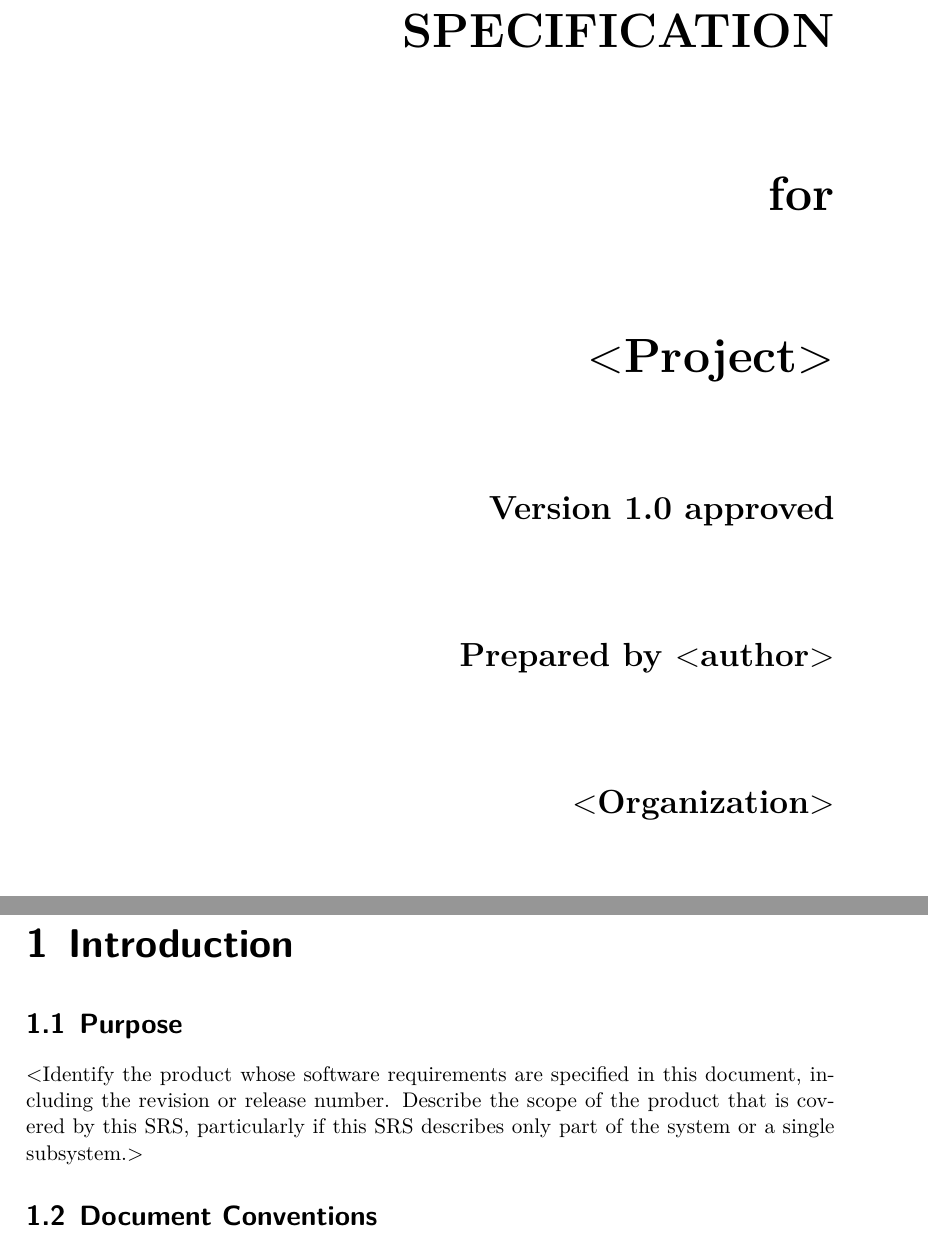
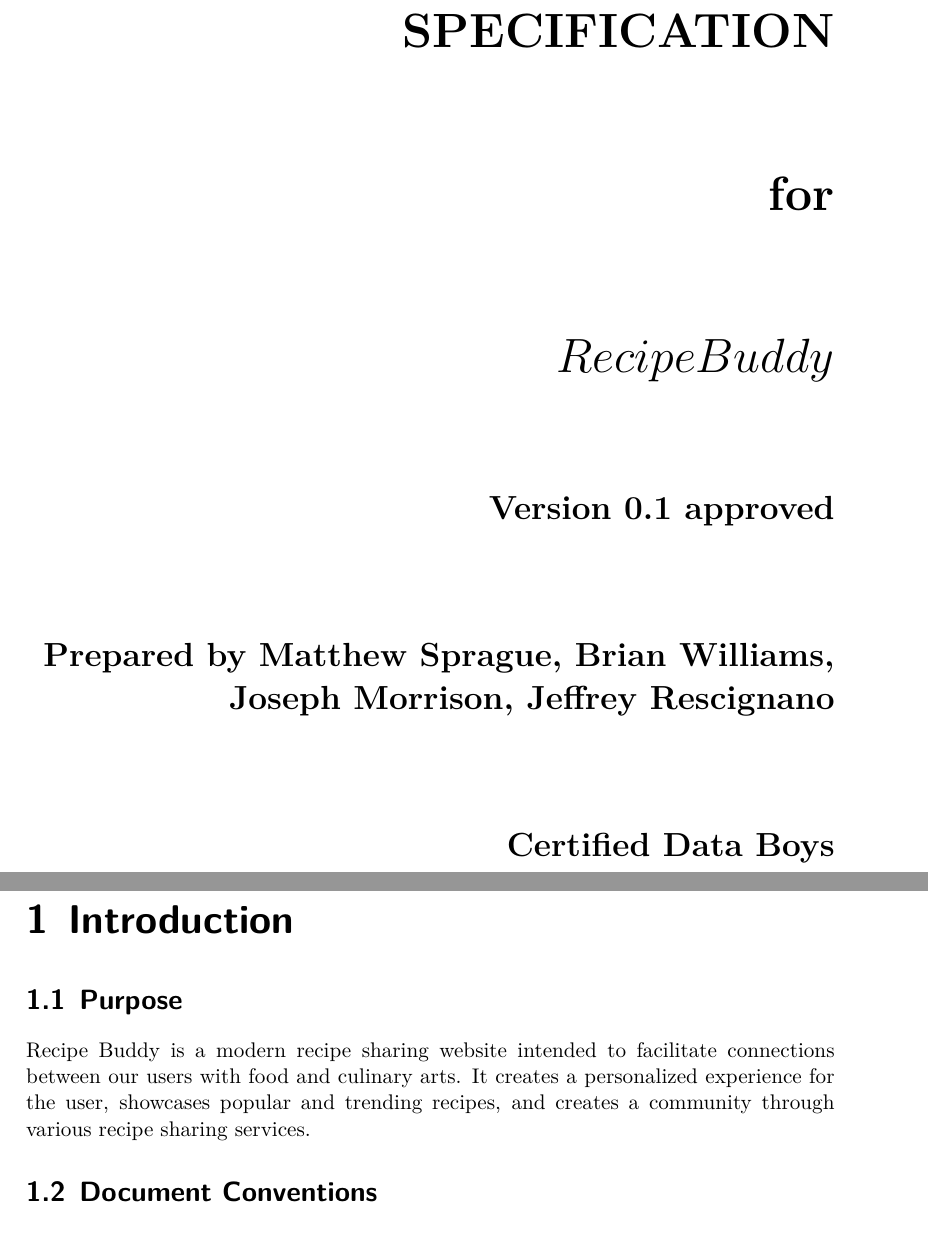
Before and after one commit to CertifiedDataBoys/Requirements-Document, a LaTeX document (srs.tex): two parts of pages 1 and 5 of 12 before the commit and two parts of pages 1 and 6 of 13 after it, joined at a grey line, cut so that both start at the same text. Compiled offline with XeLaTeX.

Commit message:
first rev!

```diff
--- a/srs.tex
+++ b/srs.tex
@@ -34,7 +34,7 @@
     urlcolor=purple,        % color of external links
     linktoc=page            % only page is linked
 }%
-\def\myversion{1.0 }
+\def\myversion{0.1 }
 \date{}
 %\title{%
 
@@ -49,13 +49,13 @@
         \vspace{1.9cm}
         for\\
         \vspace{1.9cm}
-        $<$Project$>$\\
+        $RecipeBuddy$\\
         \vspace{1.9cm}
         \LARGE{Version \myversion approved}\\
         \vspace{1.9cm}
-        Prepared by $<$author$>$\\
+        Prepared by $ $Matthew Sprague, Brian Williams, Joseph Morrison, Jeffrey Rescignano$ $\\
         \vspace{1.9cm}
-        $<$Organization$>$\\
+        $ $Certified Data Boys$ $\\
         \vspace{1.9cm}
         \today\\
     \end{bfseries}
@@ -81,10 +82,7 @@
 \chapter{Introduction}
 
 \section{Purpose}
-$<$Identify the product whose software requirements are specified in this
-document, including the revision or release number. Describe the scope of the
-product that is covered by this SRS, particularly if this SRS describes only
-part of the system or a single subsystem.$>$
+$ $Recipe Buddy is a modern recipe sharing website intended to facilitate connections between our users with food and culinary arts. It creates a personalized experience for the user, showcases popular and trending recipes, and creates a community through various recipe sharing services.$ $
 
 \section{Document Conventions}
 $<$Describe any standards or typographical conventions that were followed when
```
Also changed, not shown: srs.tex (3 more changed lines).
